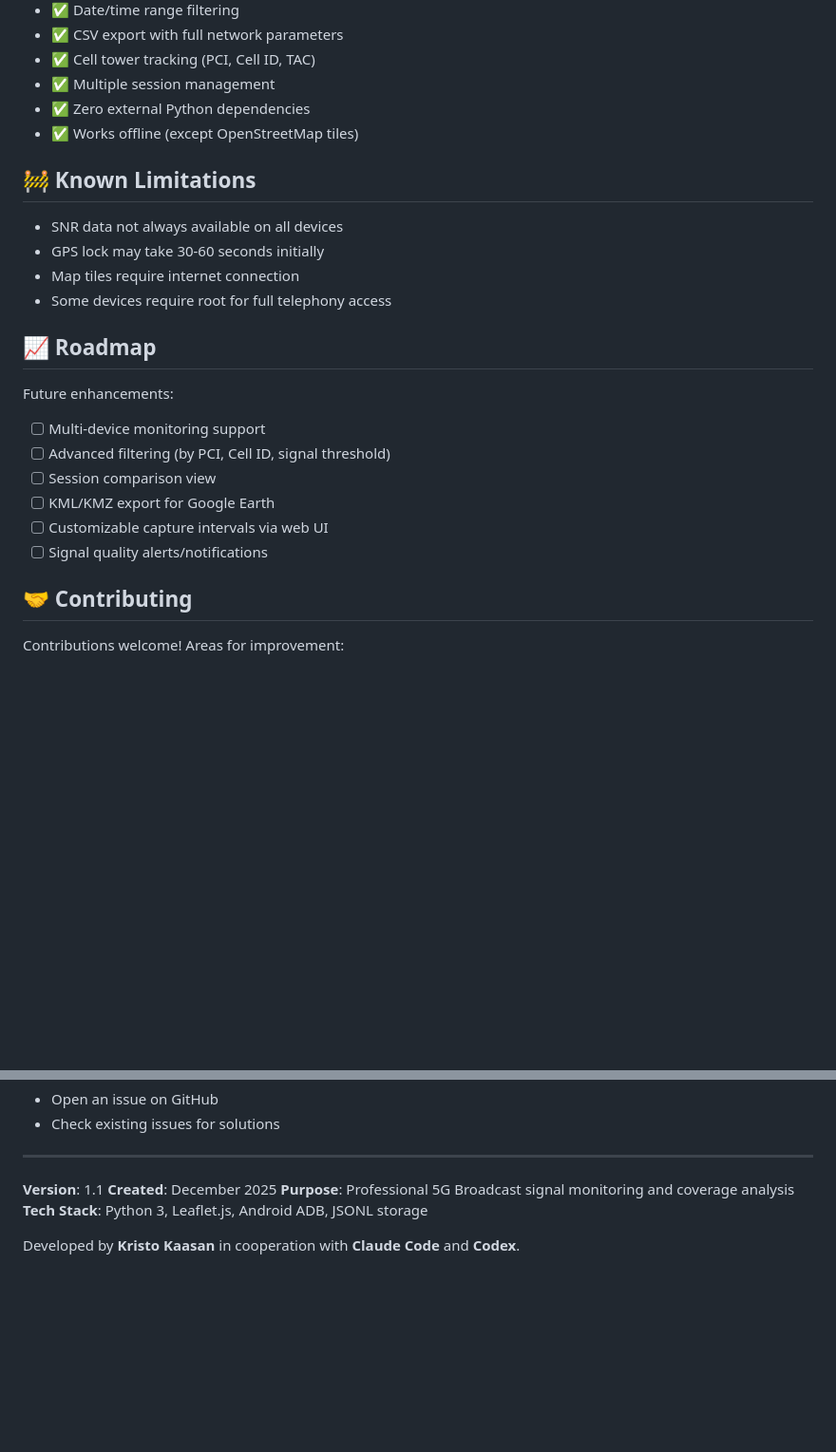
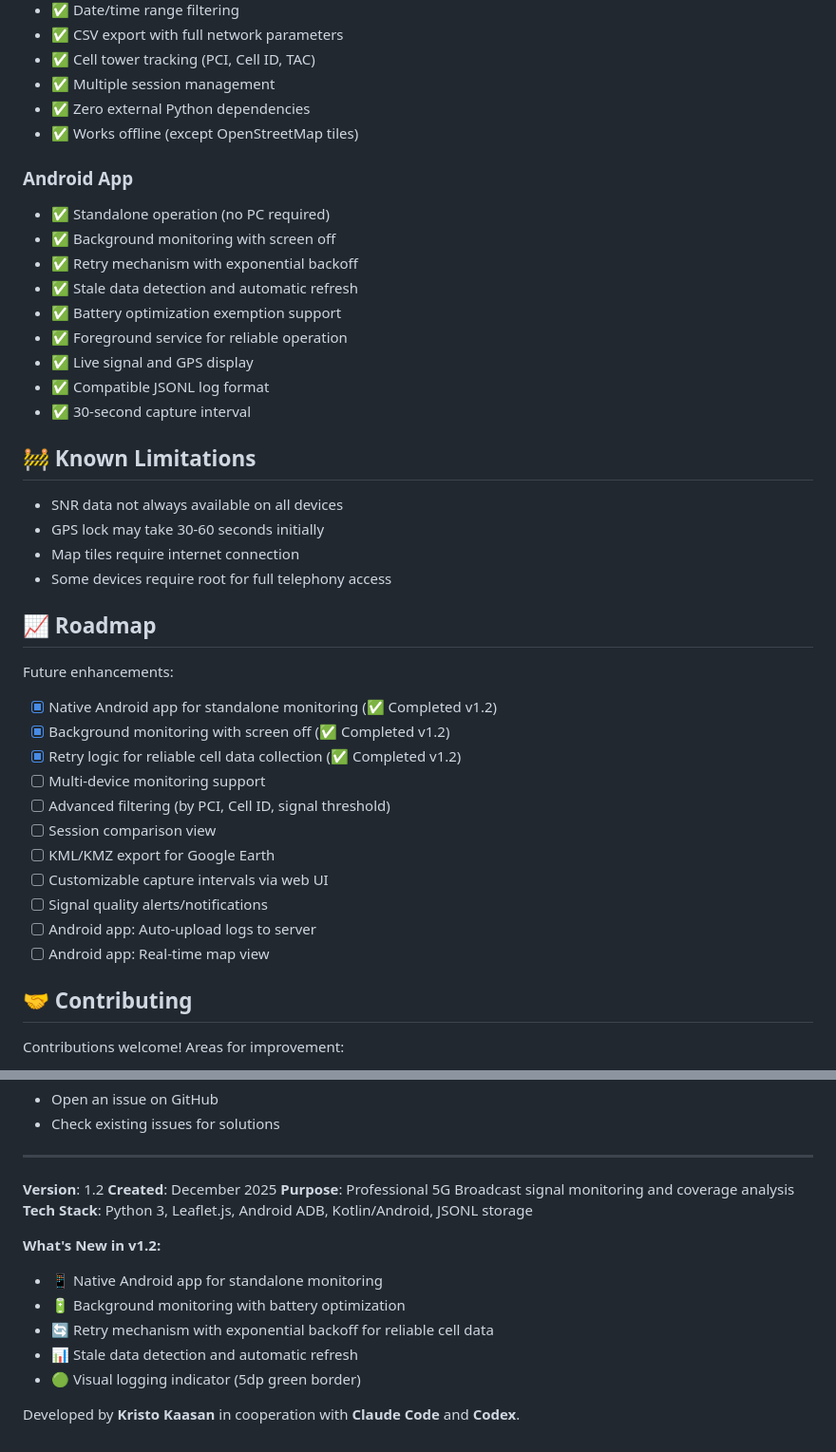
Before and after one commit to kkaasan/5GBC_phone_monitor, a Markdown page: README.md, 2 parts joined by grey strips. Shown at 95% size. Rendered like a GitHub page; blank space fills up the shorter version.

```diff
--- a/README.md
+++ b/README.md
@@ -432,6 +508,17 @@ POST /api/sessions/export         - Export multiple sessions as a single combine
 - ✅ Zero external Python dependencies
 - ✅ Works offline (except OpenStreetMap tiles)
 
+### Android App
+- ✅ Standalone operation (no PC required)
+- ✅ Background monitoring with screen off
+- ✅ Retry mechanism with exponential backoff
+- ✅ Stale data detection and automatic refresh
+- ✅ Battery optimization exemption support
+- ✅ Foreground service for reliable operation
+- ✅ Live signal and GPS display
+- ✅ Compatible JSONL log format
+- ✅ 30-second capture interval
+
 ## 🚧 Known Limitations
 
 - SNR data not always available on all devices
@@ -442,12 +529,17 @@ POST /api/sessions/export         - Export multiple sessions as a single combine
 ## 📈 Roadmap
 
 Future enhancements:
+- [x] Native Android app for standalone monitoring (✅ Completed v1.2)
+- [x] Background monitoring with screen off (✅ Completed v1.2)
+- [x] Retry logic for reliable cell data collection (✅ Completed v1.2)
 - [ ] Multi-device monitoring support
 - [ ] Advanced filtering (by PCI, Cell ID, signal threshold)
 - [ ] Session comparison view
 - [ ] KML/KMZ export for Google Earth
 - [ ] Customizable capture intervals via web UI
 - [ ] Signal quality alerts/notifications
+- [ ] Android app: Auto-upload logs to server
+- [ ] Android app: Real-time map view
 
 ## 🤝 Contributing
 
@@ -475,9 +567,16 @@ MIT License - Use freely for testing and analysis purposes.
 
 ---
 
-**Version**: 1.1
+**Version**: 1.2
 **Created**: December 2025
 **Purpose**: Professional 5G Broadcast signal monitoring and coverage analysis
-**Tech Stack**: Python 3, Leaflet.js, Android ADB, JSONL storage
+**Tech Stack**: Python 3, Leaflet.js, Android ADB, Kotlin/Android, JSONL storage
+
+**What's New in v1.2:**
+- 📱 Native Android app for standalone monitoring
+- 🔋 Background monitoring with battery optimization
+- 🔄 Retry mechanism with exponential backoff for reliable cell data
+- 📊 Stale data detection and automatic refresh
+- 🟢 Visual logging indicator (5dp green border)
 
 Developed by **Kristo Kaasan** in cooperation with **Claude Code** and **Codex**.
```
Also changed, not shown: other parts of README.md (+80 -4 lines).
